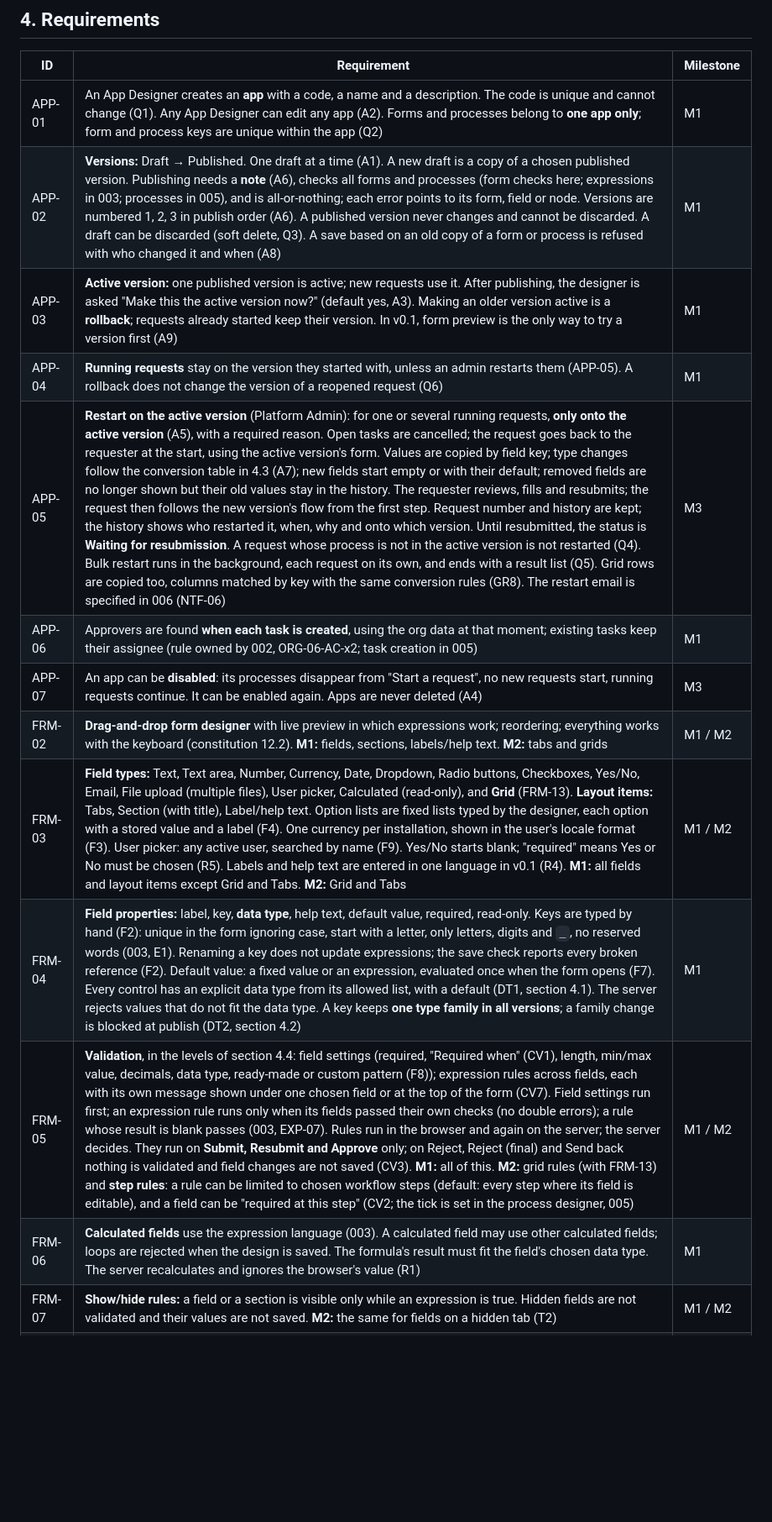
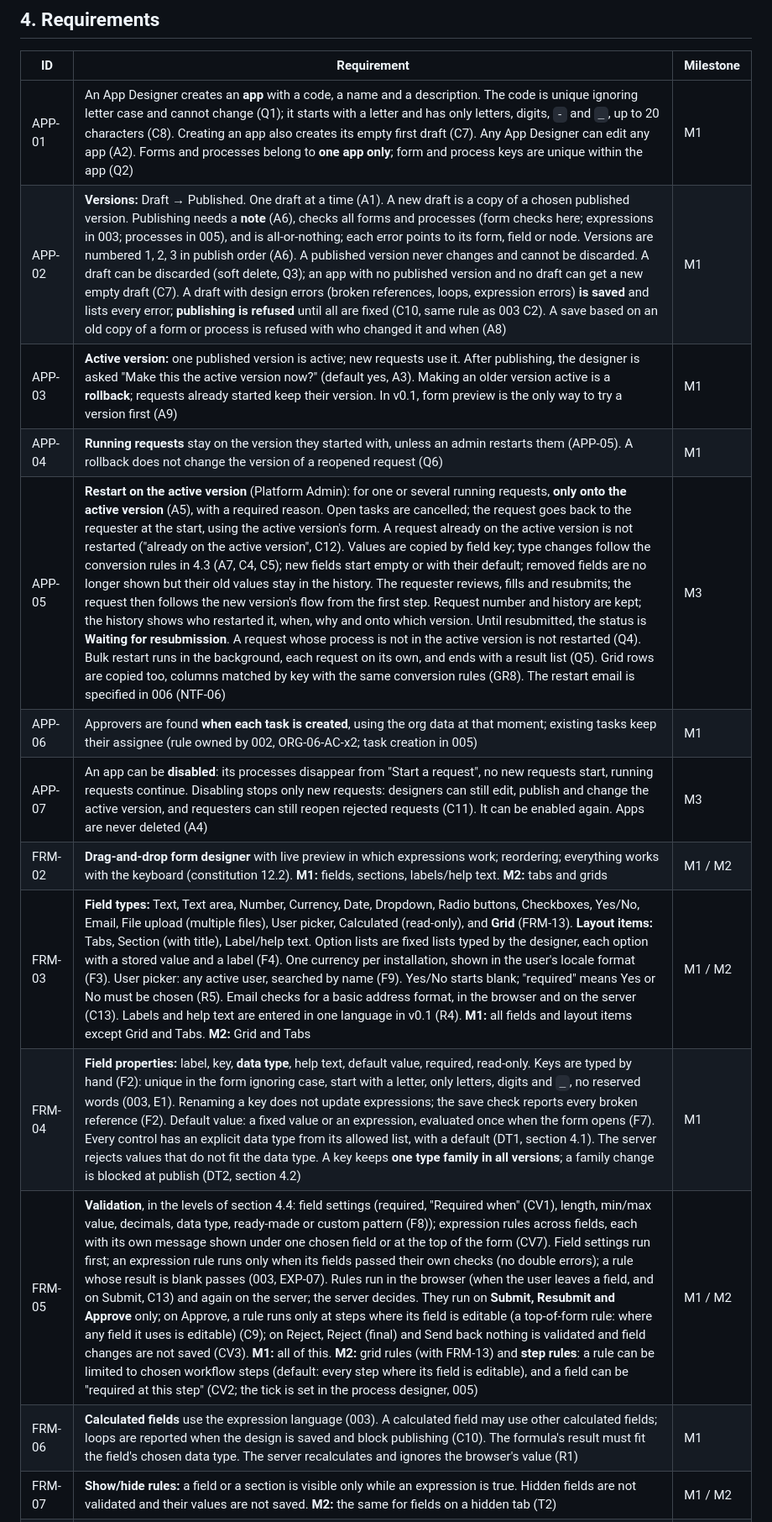
Before and after one commit to mohshacopilot/flowza, a Markdown page: specs/004-apps-and-form-builder/spec.md, the part around one of its changes. Shown at 84% size. Drawn GitHub-style; blank space fills up the shorter version.

```diff
--- a/specs/004-apps-and-form-builder/spec.md
+++ b/specs/004-apps-and-form-builder/spec.md
@@ -143,18 +143,18 @@ As an App Designer, I stop an app from taking new requests without losing anythi
 ## 4. Requirements
 | ID | Requirement | Milestone |
 |---|---|---|
-| APP-01 | An App Designer creates an **app** with a code, a name and a description. The code is unique and cannot change (Q1). Any App Designer can edit any app (A2). Forms and processes belong to **one app only**; form and process keys are unique within the app (Q2) | M1 |
-| APP-02 | **Versions:** Draft → Published. One draft at a time (A1). A new draft is a copy of a chosen published version. Publishing needs a **note** (A6), checks all forms and processes (form checks here; expressions in 003; processes in 005), and is all-or-nothing; each error points to its form, field or node. Versions are numbered 1, 2, 3 in publish order (A6). A published version never changes and cannot be discarded. A draft can be discarded (soft delete, Q3). A save based on an old copy of a form or process is refused with who changed it and when (A8) | M1 |
+| APP-01 | An App Designer creates an **app** with a code, a name and a description. The code is unique ignoring letter case and cannot change (Q1); it starts with a letter and has only letters, digits, `-` and `_`, up to 20 characters (C8). Creating an app also creates its empty first draft (C7). Any App Designer can edit any app (A2). Forms and processes belong to **one app only**; form and process keys are unique within the app (Q2) | M1 |
+| APP-02 | **Versions:** Draft → Published. One draft at a time (A1). A new draft is a copy of a chosen published version. Publishing needs a **note** (A6), checks all forms and processes (form checks here; expressions in 003; processes in 005), and is all-or-nothing; each error points to its form, field or node. Versions are numbered 1, 2, 3 in publish order (A6). A published version never changes and cannot be discarded. A draft can be discarded (soft delete, Q3); an app with no published version and no draft can get a new empty draft (C7). A draft with design errors (broken references, loops, expression errors) **is saved** and lists every error; **publishing is refused** until all are fixed (C10, same rule as 003 C2). A save based on an old copy of a form or process is refused with who changed it and when (A8) | M1 |
 | APP-03 | **Active version:** one published version is active; new requests use it. After publishing, the designer is asked "Make this the active version now?" (default yes, A3). Making an older version active is a **rollback**; requests already started keep their version. In v0.1, form preview is the only way to try a version first (A9) | M1 |
 | APP-04 | **Running requests** stay on the version they started with, unless an admin restarts them (APP-05). A rollback does not change the version of a reopened request (Q6) | M1 |
-| APP-05 | **Restart on the active version** (Platform Admin): for one or several running requests, **only onto the active version** (A5), with a required reason. Open tasks are cancelled; the request goes back to the requester at the start, using the active version's form. Values are copied by field key; type changes follow the conversion table in 4.3 (A7); new fields start empty or with their default; removed fields are no longer shown but their old values stay in the history. The requester reviews, fills and resubmits; the request then follows the new version's flow from the first step. Request number and history are kept; the history shows who restarted it, when, why and onto which version. Until resubmitted, the status is **Waiting for resubmission**. A request whose process is not in the active version is not restarted (Q4). Bulk restart runs in the background, each request on its own, and ends with a result list (Q5). Grid rows are copied too, columns matched by key with the same conversion rules (GR8). The restart email is specified in 006 (NTF-06) | M3 |
+| APP-05 | **Restart on the active version** (Platform Admin): for one or several running requests, **only onto the active version** (A5), with a required reason. Open tasks are cancelled; the request goes back to the requester at the start, using the active version's form. A request already on the active version is not restarted ("already on the active version", C12). Values are copied by field key; type changes follow the conversion rules in 4.3 (A7, C4, C5); new fields start empty or with their default; removed fields are no longer shown but their old values stay in the history. The requester reviews, fills and resubmits; the request then follows the new version's flow from the first step. Request number and history are kept; the history shows who restarted it, when, why and onto which version. Until resubmitted, the status is **Waiting for resubmission**. A request whose process is not in the active version is not restarted (Q4). Bulk restart runs in the background, each request on its own, and ends with a result list (Q5). Grid rows are copied too, columns matched by key with the same conversion rules (GR8). The restart email is specified in 006 (NTF-06) | M3 |
 | APP-06 | Approvers are found **when each task is created**, using the org data at that moment; existing tasks keep their assignee (rule owned by 002, ORG-06-AC-x2; task creation in 005) | M1 |
-| APP-07 | An app can be **disabled**: its processes disappear from "Start a request", no new requests start, running requests continue. It can be enabled again. Apps are never deleted (A4) | M3 |
+| APP-07 | An app can be **disabled**: its processes disappear from "Start a request", no new requests start, running requests continue. Disabling stops only new requests: designers can still edit, publish and change the active version, and requesters can still reopen rejected requests (C11). It can be enabled again. Apps are never deleted (A4) | M3 |
 | FRM-02 | **Drag-and-drop form designer** with live preview in which expressions work; reordering; everything works with the keyboard (constitution 12.2). **M1:** fields, sections, labels/help text. **M2:** tabs and grids | M1 / M2 |
-| FRM-03 | **Field types:** Text, Text area, Number, Currency, Date, Dropdown, Radio buttons, Checkboxes, Yes/No, Email, File upload (multiple files), User picker, Calculated (read-only), and **Grid** (FRM-13). **Layout items:** Tabs, Section (with title), Label/help text. Option lists are fixed lists typed by the designer, each option with a stored value and a label (F4). One currency per installation, shown in the user's locale format (F3). User picker: any active user, searched by name (F9). Yes/No starts blank; "required" means Yes or No must be chosen (R5). Labels and help text are entered in one language in v0.1 (R4). **M1:** all fields and layout items except Grid and Tabs. **M2:** Grid and Tabs | M1 / M2 |
+| FRM-03 | **Field types:** Text, Text area, Number, Currency, Date, Dropdown, Radio buttons, Checkboxes, Yes/No, Email, File upload (multiple files), User picker, Calculated (read-only), and **Grid** (FRM-13). **Layout items:** Tabs, Section (with title), Label/help text. Option lists are fixed lists typed by the designer, each option with a stored value and a label (F4). One currency per installation, shown in the user's locale format (F3). User picker: any active user, searched by name (F9). Yes/No starts blank; "required" means Yes or No must be chosen (R5). Email checks for a basic address format, in the browser and on the server (C13). Labels and help text are entered in one language in v0.1 (R4). **M1:** all fields and layout items except Grid and Tabs. **M2:** Grid and Tabs | M1 / M2 |
 | FRM-04 | **Field properties:** label, key, **data type**, help text, default value, required, read-only. Keys are typed by hand (F2): unique in the form ignoring case, start with a letter, only letters, digits and `_`, no reserved words (003, E1). Renaming a key does not update expressions; the save check reports every broken reference (F2). Default value: a fixed value or an expression, evaluated once when the form opens (F7). Every control has an explicit data type from its allowed list, with a default (DT1, section 4.1). The server rejects values that do not fit the data type. A key keeps **one type family in all versions**; a family change is blocked at publish (DT2, section 4.2) | M1 |
-| FRM-05 | **Validation**, in the levels of section 4.4: field settings (required, "Required when" (CV1), length, min/max value, decimals, data type, ready-made or custom pattern (F8)); expression rules across fields, each with its own message shown under one chosen field or at the top of the form (CV7). Field settings run first; an expression rule runs only when its fields passed their own checks (no double errors); a rule whose result is blank passes (003, EXP-07). Rules run in the browser and again on the server; the server decides. They run on **Submit, Resubmit and Approve** only; on Reject, Reject (final) and Send back nothing is validated and field changes are not saved (CV3). **M1:** all of this. **M2:** grid rules (with FRM-13) and **step rules**: a rule can be limited to chosen workflow steps (default: every step where its field is editable), and a field can be "required at this step" (CV2; the tick is set in the process designer, 005) | M1 / M2 |
-| FRM-06 | **Calculated fields** use the expression language (003). A calculated field may use other calculated fields; loops are rejected when the design is saved. The formula's result must fit the field's chosen data type. The server recalculates and ignores the browser's value (R1) | M1 |
+| FRM-05 | **Validation**, in the levels of section 4.4: field settings (required, "Required when" (CV1), length, min/max value, decimals, data type, ready-made or custom pattern (F8)); expression rules across fields, each with its own message shown under one chosen field or at the top of the form (CV7). Field settings run first; an expression rule runs only when its fields passed their own checks (no double errors); a rule whose result is blank passes (003, EXP-07). Rules run in the browser (when the user leaves a field, and on Submit, C13) and again on the server; the server decides. They run on **Submit, Resubmit and Approve** only; on Approve, a rule runs only at steps where its field is editable (a top-of-form rule: where any field it uses is editable) (C9); on Reject, Reject (final) and Send back nothing is validated and field changes are not saved (CV3). **M1:** all of this. **M2:** grid rules (with FRM-13) and **step rules**: a rule can be limited to chosen workflow steps (default: every step where its field is editable), and a field can be "required at this step" (CV2; the tick is set in the process designer, 005) | M1 / M2 |
+| FRM-06 | **Calculated fields** use the expression language (003). A calculated field may use other calculated fields; loops are reported when the design is saved and block publishing (C10). The formula's result must fit the field's chosen data type. The server recalculates and ignores the browser's value (R1) | M1 |
 | FRM-07 | **Show/hide rules:** a field or a section is visible only while an expression is true. Hidden fields are not validated and their values are not saved. **M2:** the same for fields on a hidden tab (T2) | M1 / M2 |
 | FRM-08 | Forms are versioned only as part of their app (APP-02); there are no separate form versions | M1 |
 | FRM-09 | Form data is saved with the app version used to enter it | M1 |
```
Also changed, not shown: other parts of specs/004-apps-and-form-builder/spec.md (+40 -27 lines).
